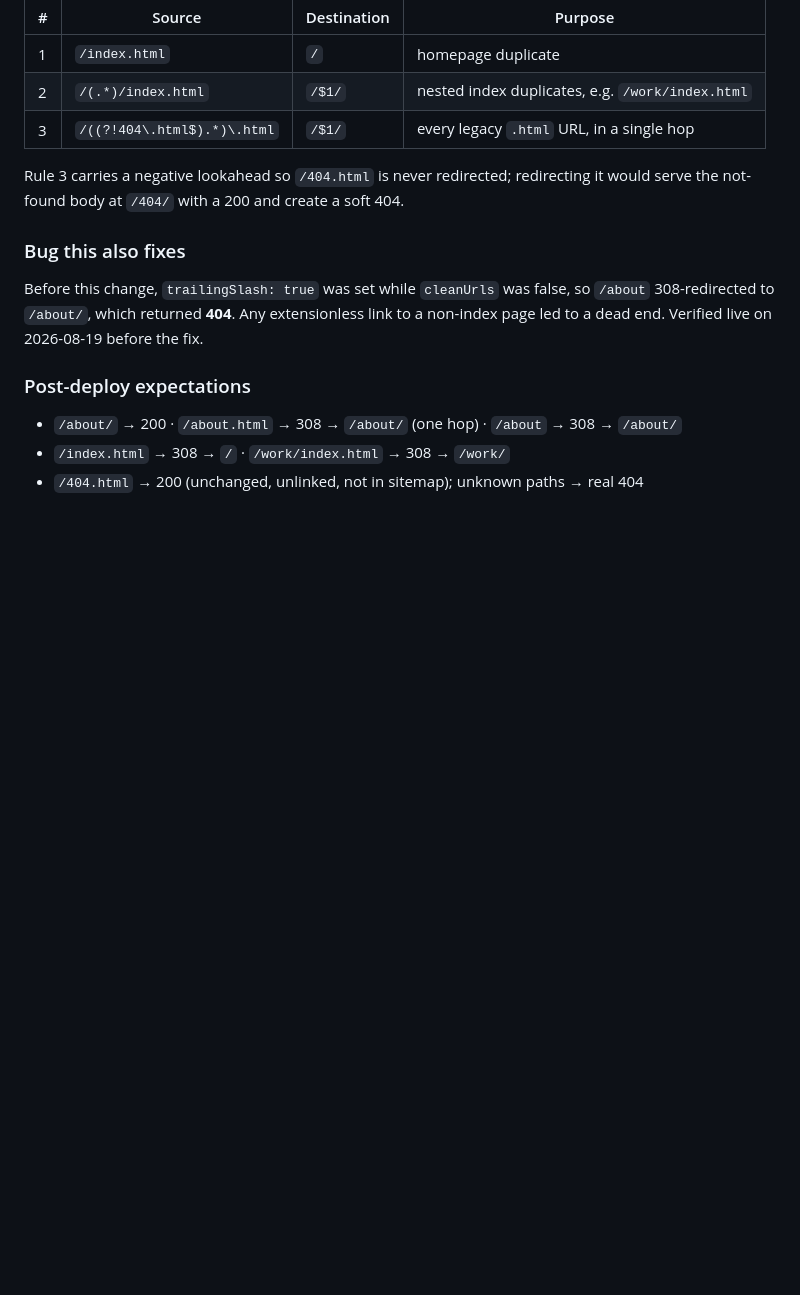
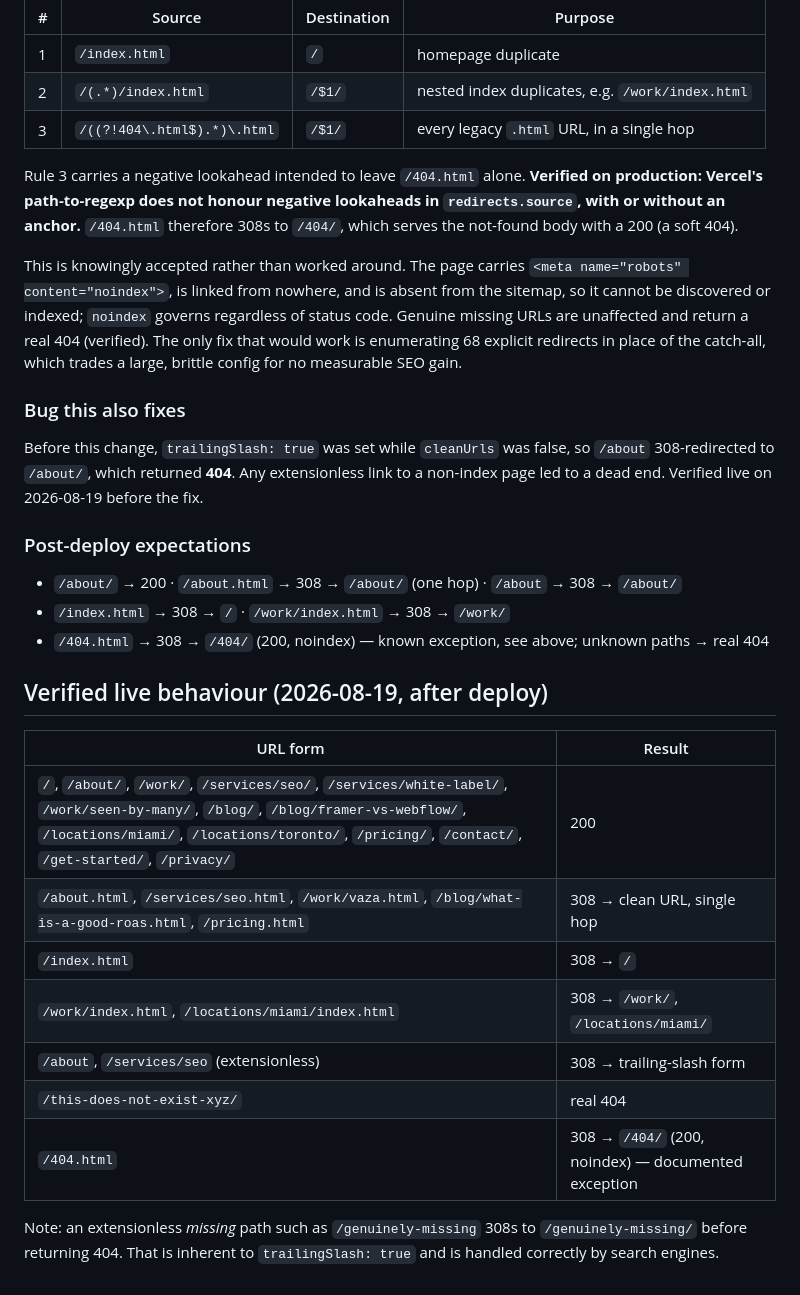
Before and after one commit to ausystems/skyboundscaling, a Markdown page: seo/url-architecture-mapping.md, the part around the change. GitHub-like rendering; blank space fills up the shorter version.

Commit message:
Record the verified live URL behaviour, and the one exception
Vercel's path-to-regexp ignores negative lookaheads in redirects.source,
so /404.html still 308s to /404/ and serves the not-found body with a
200. Accepted rather than worked around: the page is noindex, unlinked,
and absent from the sitemap, so it cannot be discovered or indexed, and
the alternative is 68 hand-maintained redirect rules for no real gain.

Co-Authored-By: Claude Fable 5 <noreply@anthropic.com>

```diff
--- a/seo/url-architecture-mapping.md
+++ b/seo/url-architecture-mapping.md
@@ -132,8 +132,17 @@ so the two index rules must precede the catch-all:
 | 2 | `/(.*)/index.html` | `/$1/` | nested index duplicates, e.g. `/work/index.html` |
 | 3 | `/((?!404\.html$).*)\.html` | `/$1/` | every legacy `.html` URL, in a single hop |
 
-Rule 3 carries a negative lookahead so `/404.html` is never redirected; redirecting it would
-serve the not-found body at `/404/` with a 200 and create a soft 404.
+Rule 3 carries a negative lookahead intended to leave `/404.html` alone. **Verified on
+production: Vercel's path-to-regexp does not honour negative lookaheads in `redirects.source`,
+with or without an anchor.** `/404.html` therefore 308s to `/404/`, which serves the not-found
+body with a 200 (a soft 404).
+
+This is knowingly accepted rather than worked around. The page carries
+`<meta name="robots" content="noindex">`, is linked from nowhere, and is absent from the
+sitemap, so it cannot be discovered or indexed; `noindex` governs regardless of status code.
+Genuine missing URLs are unaffected and return a real 404 (verified). The only fix that would
+work is enumerating 68 explicit redirects in place of the catch-all, which trades a large,
+brittle config for no measurable SEO gain.
 
 ### Bug this also fixes
 Before this change, `trailingSlash: true` was set while `cleanUrls` was false, so
@@ -143,4 +152,20 @@ non-index page led to a dead end. Verified live on 2026-08-19 before the fix.
 ### Post-deploy expectations
 - `/about/` → 200 · `/about.html` → 308 → `/about/` (one hop) · `/about` → 308 → `/about/`
 - `/index.html` → 308 → `/` · `/work/index.html` → 308 → `/work/`
-- `/404.html` → 200 (unchanged, unlinked, not in sitemap); unknown paths → real 404
+- `/404.html` → 308 → `/404/` (200, noindex) — known exception, see above; unknown paths → real 404
+
+## Verified live behaviour (2026-08-19, after deploy)
+
+| URL form | Result |
+|---|---|
+| `/`, `/about/`, `/work/`, `/services/seo/`, `/services/white-label/`, `/work/seen-by-many/`, `/blog/`, `/blog/framer-vs-webflow/`, `/locations/miami/`, `/locations/toronto/`, `/pricing/`, `/contact/`, `/get-started/`, `/privacy/` | 200 |
+| `/about.html`, `/services/seo.html`, `/work/vaza.html`, `/blog/what-is-a-good-roas.html`, `/pricing.html` | 308 → clean URL, single hop |
+| `/index.html` | 308 → `/` |
+| `/work/index.html`, `/locations/miami/index.html` | 308 → `/work/`, `/locations/miami/` |
+| `/about`, `/services/seo` (extensionless) | 308 → trailing-slash form |
+| `/this-does-not-exist-xyz/` | real 404 |
+| `/404.html` | 308 → `/404/` (200, noindex) — documented exception |
+
+Note: an extensionless *missing* path such as `/genuinely-missing` 308s to
+`/genuinely-missing/` before returning 404. That is inherent to `trailingSlash: true` and is
+handled correctly by search engines.
```
